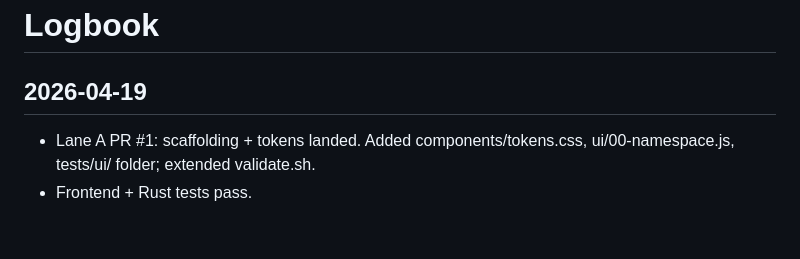
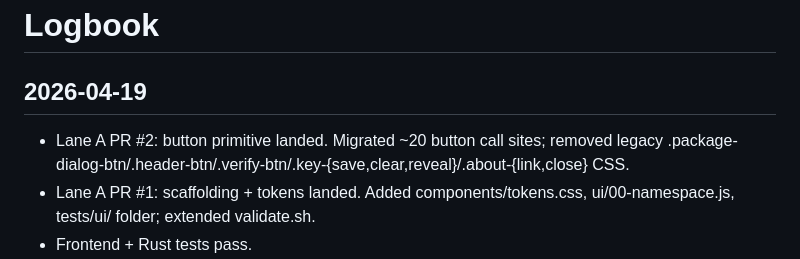
Before and after one commit to jihlenburg/pickle, a Markdown page: logbook.md, the part around the change. Drawn GitHub-style; blank space fills up the shorter version.

Commit message:
Log Lane A PR #2 in logbook

```diff
--- a/logbook.md
+++ b/logbook.md
@@ -2,6 +2,7 @@
 
 ## 2026-04-19
 
+- Lane A PR #2: button primitive landed. Migrated ~20 button call sites; removed legacy .package-dialog-btn/.header-btn/.verify-btn/.key-{save,clear,reveal}/.about-{link,close} CSS.
 - Lane A PR #1: scaffolding + tokens landed. Added components/tokens.css, ui/00-namespace.js, tests/ui/ folder; extended validate.sh.
 - Frontend + Rust tests pass.
 - Committed the CLC module tab-strip wrap change as `68d0c21` and pushed `main` to origin.
```
